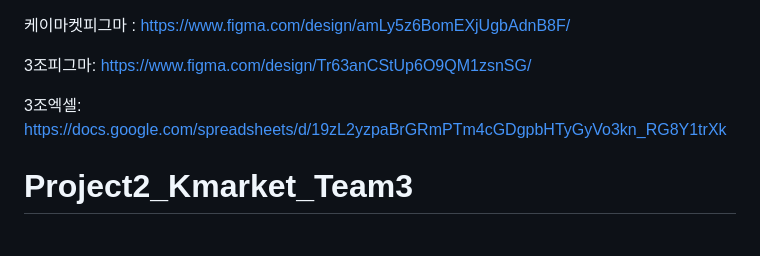
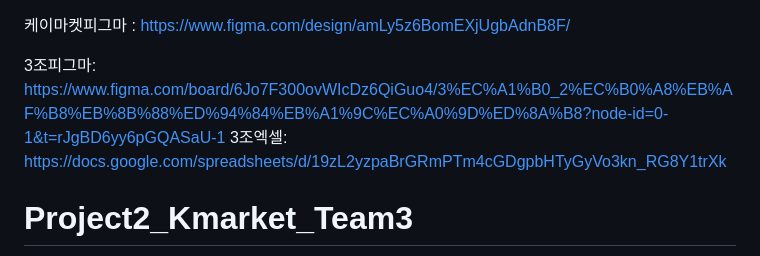
Before and after one commit to henu-1004/Project2_GreenGarden_Team3, a Markdown page: README.md, the part around the change. GitHub-like rendering.

```diff
--- a/README.md
+++ b/README.md
@@ -1,7 +1,6 @@
 케이마켓피그마 : https://www.figma.com/design/amLy5z6BomEXjUgbAdnB8F/
 
-3조피그마: https://www.figma.com/design/Tr63anCStUp6O9QM1zsnSG/
-
+3조피그마: https://www.figma.com/board/6Jo7F300ovWIcDz6QiGuo4/3%EC%A1%B0_2%EC%B0%A8%EB%AF%B8%EB%8B%88%ED%94%84%EB%A1%9C%EC%A0%9D%ED%8A%B8?node-id=0-1&t=rJgBD6yy6pGQASaU-1
 3조엑셀: https://docs.google.com/spreadsheets/d/19zL2yzpaBrGRmPTm4cGDgpbHTyGyVo3kn_RG8Y1trXk
 
 # Project2_Kmarket_Team3
```
